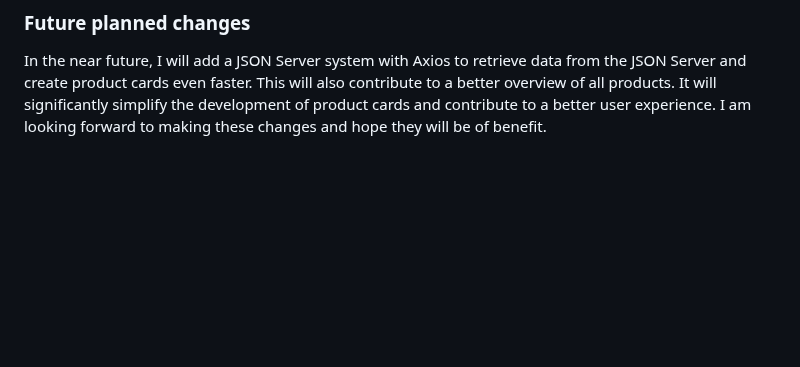
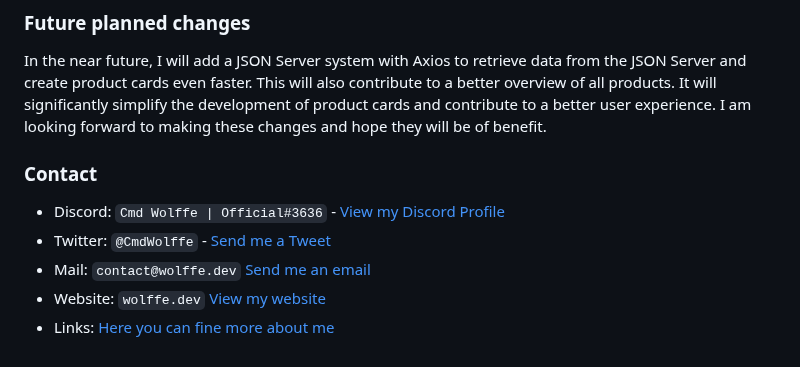
Before and after one commit to CmdWolffeOfficial/shop-design, a Markdown page: README.md, the part around the change. Rendered like a GitHub page; blank space fills up the shorter version.

```diff
--- a/README.md
+++ b/README.md
@@ -67,3 +67,12 @@ Important changes will be noted here in the future. Currently, there are no majo
 ### Future planned changes
 
 In the near future, I will add a JSON Server system with Axios to retrieve data from the JSON Server and create product cards even faster. This will also contribute to a better overview of all products. It will significantly simplify the development of product cards and contribute to a better user experience. I am looking forward to making these changes and hope they will be of benefit.
+
+
+### Contact
+
+* Discord: `Cmd Wolffe | Official#3636` - [View my Discord Profile](https://discord.com/users/884114936622637136)
+* Twitter: `@CmdWolffe` - [Send me a Tweet](https://twitter.com/CmdWolffe)
+* Mail: `contact@wolffe.dev` [Send me an email](mailto:contact@wolffe.dev)
+* Website: `wolffe.dev` [View my website](https://wolffe.dev)
+* Links: [Here you can fine more about me](https://wolffe.dev/links)
```
